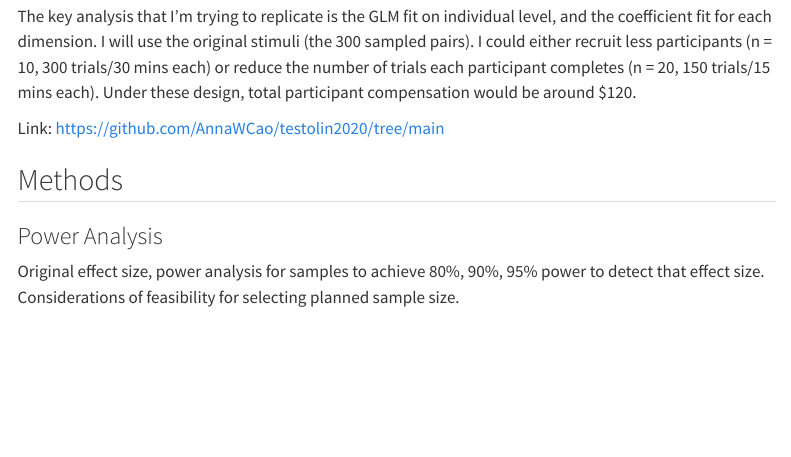
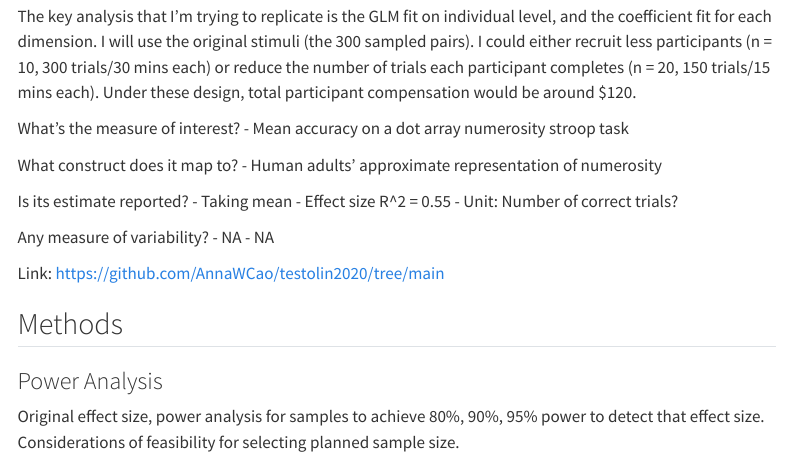
Before and after one commit to AnnaWCao/testolin2020, a Quarto document (writeup/Replication Report Template.qmd): the page in a window 1100 px wide, from 1060 px down. Rendered offline with R 4.5, knitr and Pandoc in place of Quarto, with nearby package versions; menus at the side of the page are left out.

Commit message:
added estimand questions from class

```diff
--- a/writeup/Replication Report Template.qmd
+++ b/writeup/Replication Report Template.qmd
@@ -24,6 +24,20 @@ They recruited volunteer college students (n = 40) as huamn subjects. Study sess
 
 The key analysis that I'm trying to replicate is the GLM fit on individual level, and the coefficient fit for each dimension. I will use the original stimuli (the 300 sampled pairs). I could either recruit less participants (n = 10, 300 trials/30 mins each) or reduce the number of trials each participant completes (n = 20, 150 trials/15 mins each). Under these design, total participant compensation would be around $120.
 
+What’s the measure of interest?
+- Mean accuracy on a dot array numerosity stroop task
+
+What construct does it map to?
+- Human adults’ approximate representation of numerosity
+
+Is its estimate reported?
+- Taking mean
+- Effect size R^2 = 0.55
+- Unit: Number of correct trials?
+
+Any measure of variability?
+- NA
+- NA
 
 Link: https://github.com/AnnaWCao/testolin2020/tree/main
 
```
